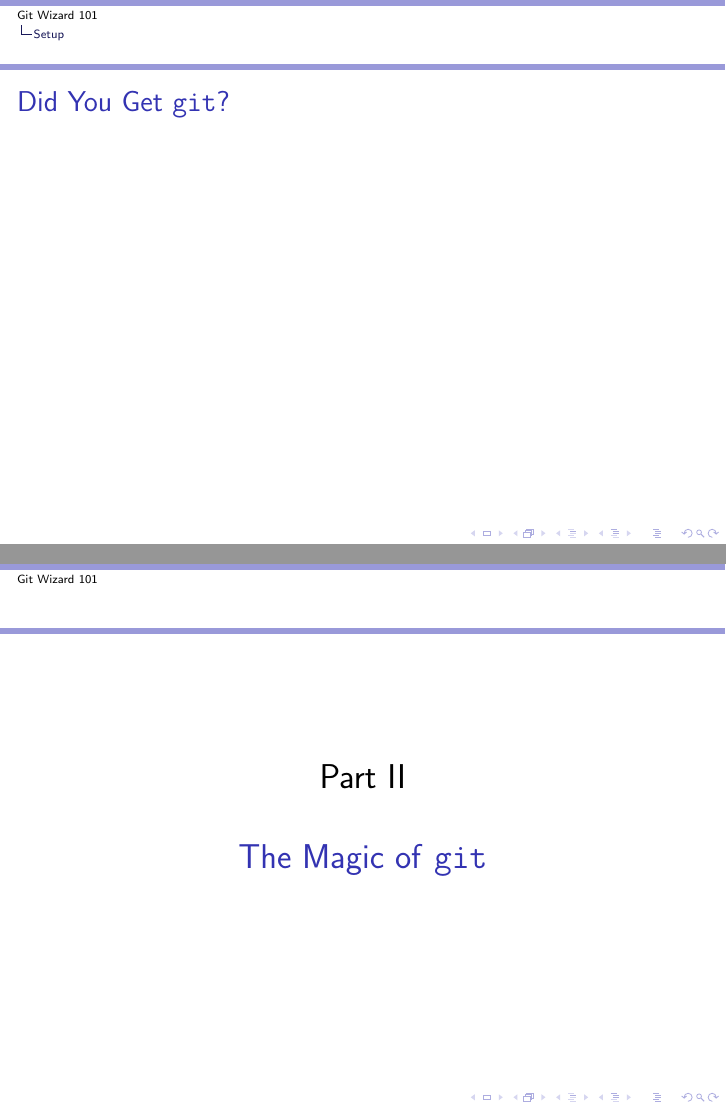
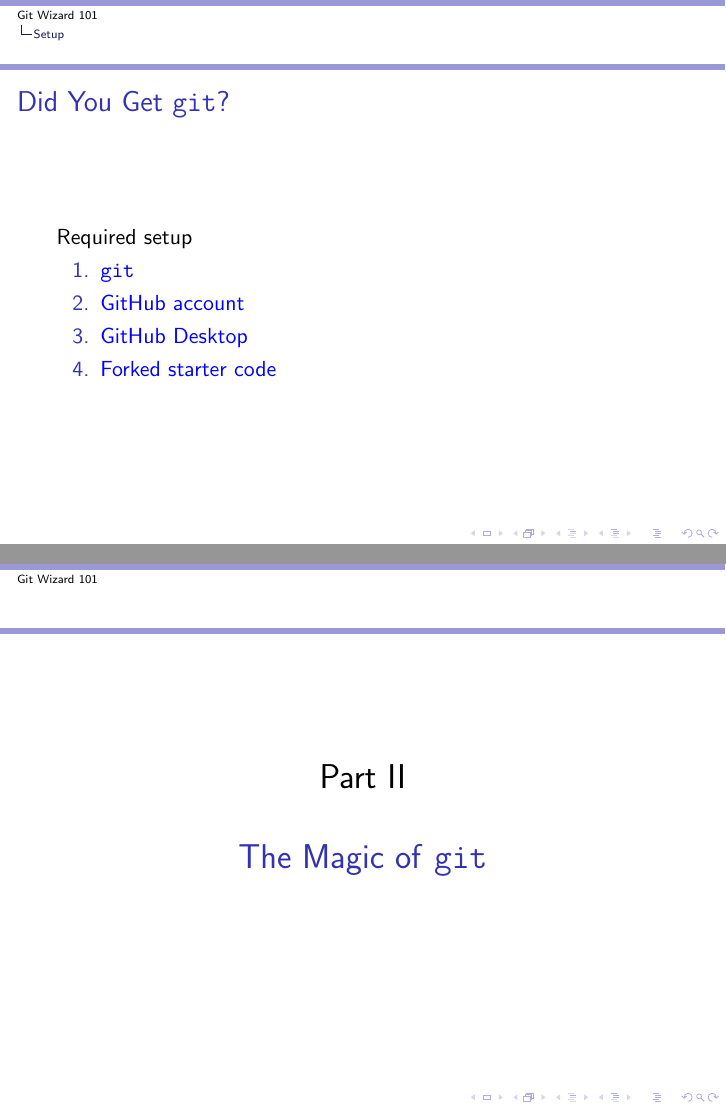
Before and after one commit to TTay21/git-wizard-content, LaTeX slides (src/wizzard.tex): pages 9 and 10 of 16 before the commit and pages 12 and 13 of 19 after it, joined at a grey line. Compiled offline with pdfLaTeX.

Commit message:
add setup slide

```diff
--- a/src/wizzard.tex
+++ b/src/wizzard.tex
@@ -97,6 +97,19 @@
 
 \section{Setup}
 \begin{frame}{Did You Get \texttt{git}?}
+    Required setup
+    \begin{enumerate}[<+->]
+        \item
+            \href{https://git-scm.com/book/en/v2/Getting-Started-Installing-Git}
+            {\texttt{git}}
+        \item
+            \href{https://github.com}
+            {GitHub account}
+        \item \href{https://desktop.github.com}
+            {GitHub Desktop}
+        \item \href{https://github.com/benknoble/git-wizzard-code}
+            {Forked starter code}
+    \end{enumerate}
 \end{frame}
 
 \part{The Magic of \texttt{git}}
```
